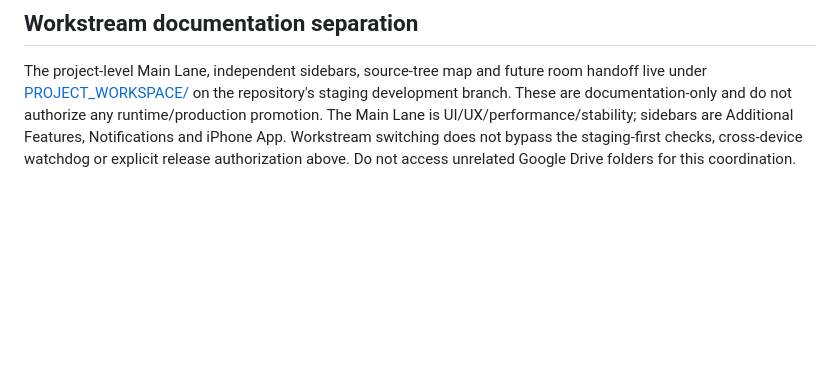
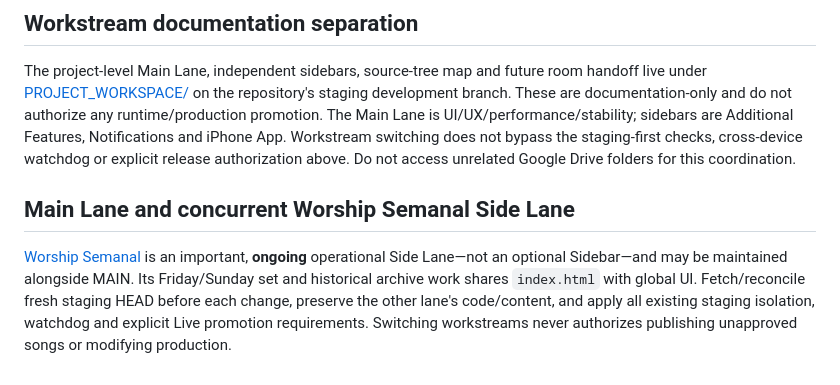
Before and after one commit to irizarryabimael5-ship-it/ipcdj-worship, a Markdown page: STAGING_POLICY.md, the part around the change. Rendered like a GitHub page; blank space fills up the shorter version.

Commit message:
Protect simultaneous MAIN and WEEKLY side-lane ownership in STAGING_POLICY.md

```diff
--- a/STAGING_POLICY.md
+++ b/STAGING_POLICY.md
@@ -77,3 +77,6 @@ The objective is production-equivalent behavior with staging-only safety boundar
 ## Workstream documentation separation
 
 The project-level Main Lane, independent sidebars, source-tree map and future room handoff live under [PROJECT_WORKSPACE/](PROJECT_WORKSPACE/README.md) on the repository's staging development branch. These are documentation-only and do not authorize any runtime/production promotion. The Main Lane is UI/UX/performance/stability; sidebars are Additional Features, Notifications and iPhone App. Workstream switching does not bypass the staging-first checks, cross-device watchdog or explicit release authorization above. Do not access unrelated Google Drive folders for this coordination.
+
+## Main Lane and concurrent Worship Semanal Side Lane
+[Worship Semanal](PROJECT_WORKSPACE/SIDE_LANES/WORSHIP_SEMANAL.md) is an important, **ongoing** operational Side Lane—not an optional Sidebar—and may be maintained alongside MAIN. Its Friday/Sunday set and historical archive work shares `index.html` with global UI. Fetch/reconcile fresh staging HEAD before each change, preserve the other lane's code/content, and apply all existing staging isolation, watchdog and explicit Live promotion requirements. Switching workstreams never authorizes publishing unapproved songs or modifying production.
```
